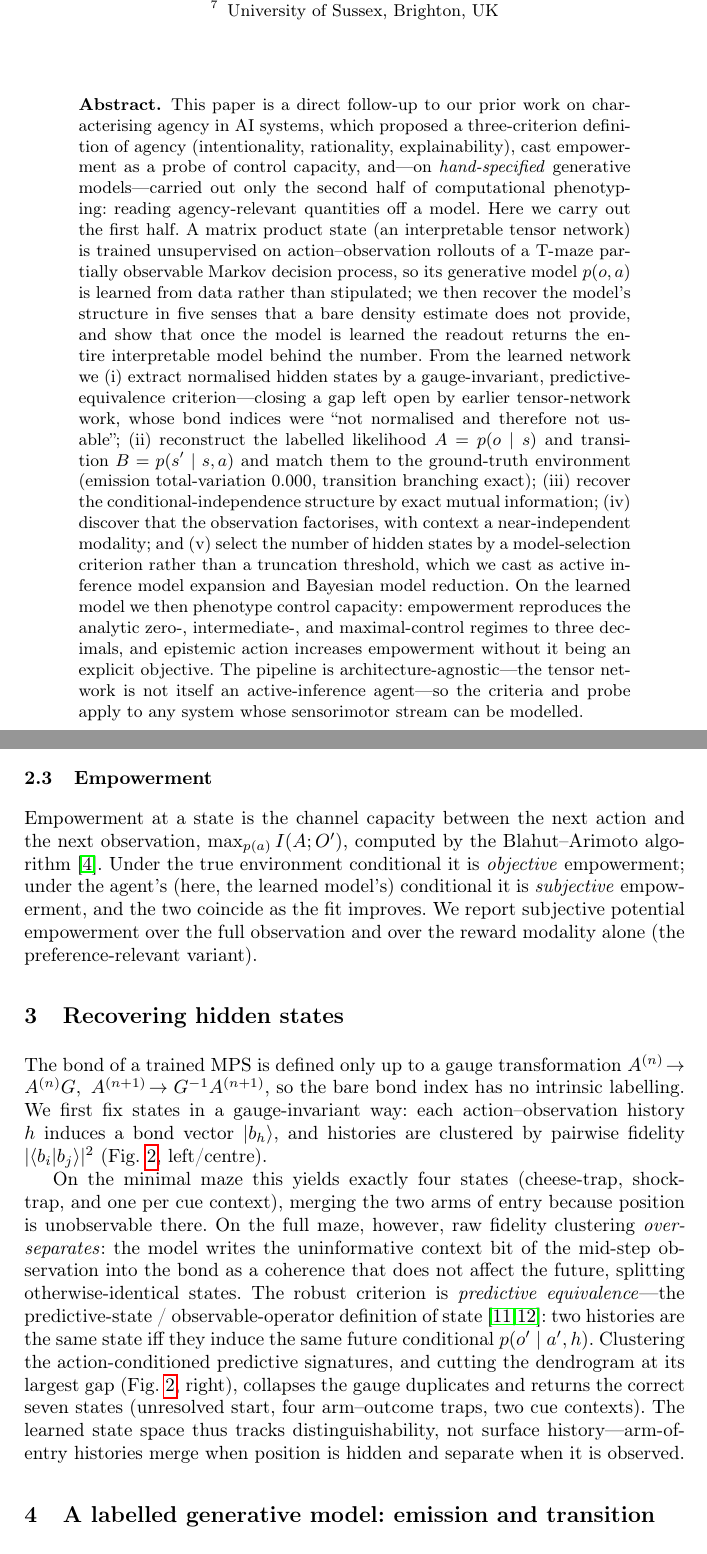
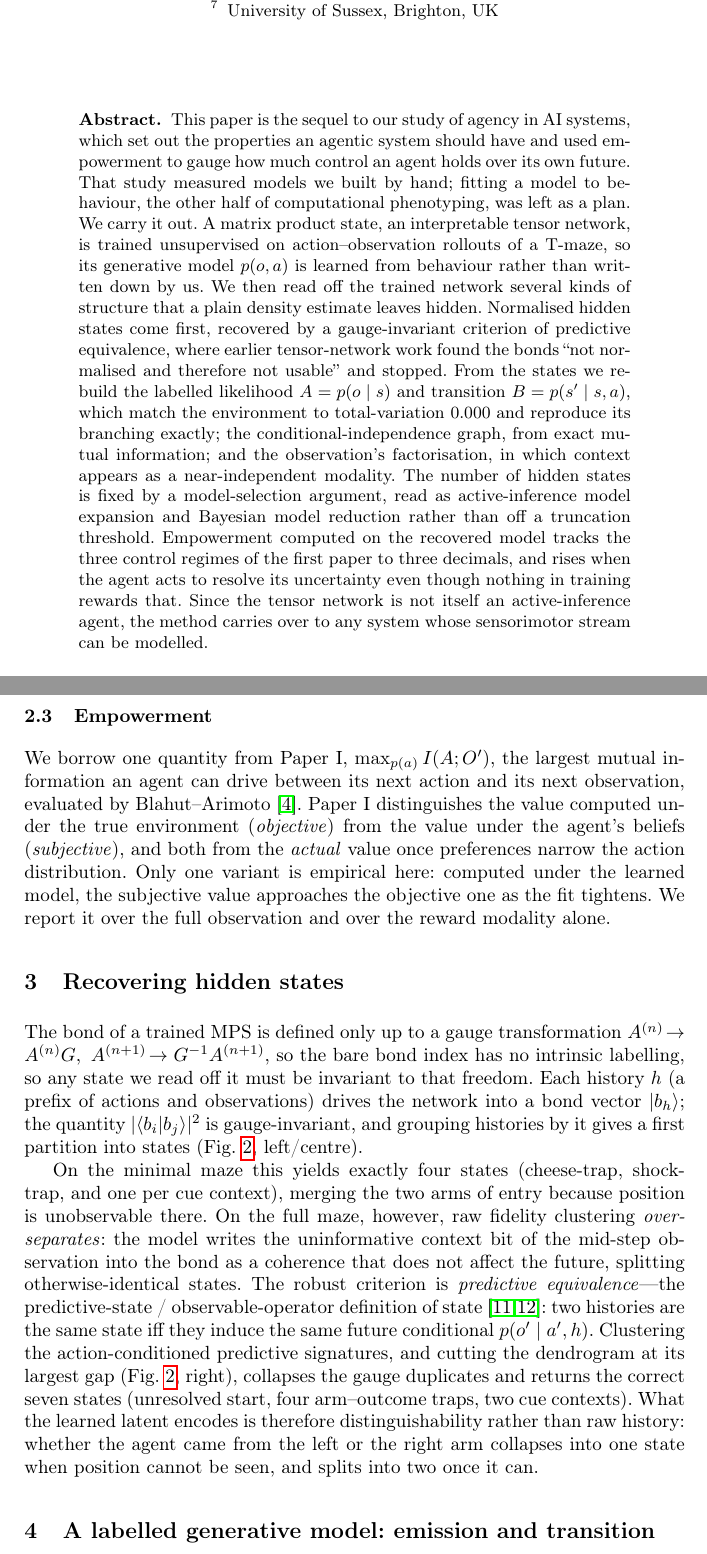
Before and after one commit to philipollaswilson/Tensor-Networks-for-the-Tmaze, a LaTeX paper (paper/main.tex): two parts of pages 1 and 4 of 11, joined at a grey line, cut so that both start at the same text. Compiled offline with pdfLaTeX.

Commit message:
De-duplicate Paper II against Paper I and remove AI-writing tells
Rewrote abstract, intro, empowerment recap, and three technical sentences that had
verbatim or near-verbatim overlap with Paper I (the three-criteria definition, "control
capacity that intentional action presupposes", the zero/intermediate/maximal regime
phrasing, "arm-of-entry histories merge...", "agency-relevant structure that the full
observation space obscures", and the gauge-invariant/action-observation-history wording).
Remaining cross-paper n-grams are only the shared author block, references, and Paper I's
cited title. Cut em-dashes 25->12, removed appositive-dash cadence, hedges ("essentially
exactly"), and an internal repeat.

```diff
--- a/paper/main.tex
+++ b/paper/main.tex
@@ -37,33 +37,28 @@ University of Sussex, Brighton, UK}
 \maketitle
 
 \begin{abstract}
-This paper is a direct follow-up to our prior work on characterising agency in AI
-systems, which proposed a three-criterion definition of agency (intentionality,
-rationality, explainability), cast empowerment as a probe of control capacity, and---on
-\emph{hand-specified} generative models---carried out only the second half of
-computational phenotyping: reading agency-relevant quantities off a model. Here we
-carry out the first half. A matrix product state (an interpretable tensor network) is
-trained unsupervised on action--observation rollouts of a T-maze partially observable
-Markov decision process, so its generative model $p(o,a)$ is learned from data rather
-than stipulated; we then recover the model's structure in five senses that a bare
-density estimate does not provide, and show that once the model is learned the readout
-returns the entire interpretable model behind the number. From the learned network
-we (i) extract normalised hidden states by a gauge-invariant, predictive-equivalence
-criterion---closing a gap left open by earlier tensor-network work, whose bond
-indices were ``not normalised and therefore not usable''; (ii) reconstruct the
-labelled likelihood $A=p(o\mid s)$ and transition $B=p(s'\mid s,a)$ and match them to
-the ground-truth environment (emission total-variation $0.000$, transition branching
-exact); (iii) recover the conditional-independence structure by exact mutual
-information; (iv) discover that the observation factorises, with context a
-near-independent modality; and (v) select the number of hidden states by a
-model-selection criterion rather than a truncation threshold, which we cast as active
-inference model expansion and Bayesian model reduction. On the learned model we then
-phenotype control capacity: empowerment reproduces the analytic zero-, intermediate-,
-and maximal-control regimes to three decimals, and epistemic action increases
-empowerment without it being an explicit objective. The pipeline is
-architecture-agnostic---the tensor network is not itself an active-inference
-agent---so the criteria and probe apply to any system whose sensorimotor stream can
-be modelled.
+This paper is the sequel to our study of agency in AI systems, which set out the
+properties an agentic system should have and used empowerment to gauge how much control
+an agent holds over its own future. That study measured models we built by hand;
+fitting a model to behaviour, the other half of computational phenotyping, was left as
+a plan. We carry it out. A matrix product state, an interpretable tensor network, is
+trained unsupervised on action--observation rollouts of a T-maze, so its generative
+model $p(o,a)$ is learned from behaviour rather than written down by us. We then read
+off the trained network several kinds of structure that a plain density estimate leaves
+hidden. Normalised hidden states come first, recovered by a gauge-invariant criterion
+of predictive equivalence, where earlier tensor-network work found the bonds ``not
+normalised and therefore not usable'' and stopped. From the states we rebuild the
+labelled likelihood $A=p(o\mid s)$ and transition $B=p(s'\mid s,a)$, which match the
+environment to total-variation $0.000$ and reproduce its branching exactly; the
+conditional-independence graph, from exact mutual information; and the observation's
+factorisation, in which context appears as a near-independent modality. The number of
+hidden states is fixed by a model-selection argument, read as active-inference model
+expansion and Bayesian model reduction rather than off a truncation threshold.
+Empowerment computed on the recovered model tracks the three control regimes of the
+first paper to three decimals, and rises when the agent acts to resolve its uncertainty
+even though nothing in training rewards that. Since the tensor network is not itself an
+active-inference agent, the method carries over to any system whose sensorimotor stream
+can be modelled.
 \keywords{Active inference \and Agency \and Computational phenotyping \and
 Empowerment \and Tensor networks \and Structure learning \and World models}
 \end{abstract}
@@ -164,21 +157,23 @@ shrinks the step when the loss stalls~\cite{han2018}; the minimal model reaches
 $\|p-q\|_1=0.13$ and the full model $\|p-q\|_1=0.005$.
 
 \subsection{Empowerment}
-Empowerment at a state is the channel capacity between the next action and the next
-observation, $\max_{p(a)} I(A;O')$, computed by the Blahut--Arimoto
-algorithm~\cite{salge2014}. Under the true environment conditional it is
-\emph{objective} empowerment; under the agent's (here, the learned model's) conditional
-it is \emph{subjective} empowerment, and the two coincide as the fit improves. We
-report subjective potential empowerment over the full observation and over the reward
-modality alone (the preference-relevant variant).
+We borrow one quantity from Paper~I, $\max_{p(a)} I(A;O')$, the largest mutual
+information an agent can drive between its next action and its next observation,
+evaluated by Blahut--Arimoto~\cite{salge2014}. Paper~I distinguishes the value computed
+under the true environment (\emph{objective}) from the value under the agent's beliefs
+(\emph{subjective}), and both from the \emph{actual} value once preferences narrow the
+action distribution. Only one variant is empirical here: computed under the learned
+model, the subjective value approaches the objective one as the fit tightens. We report
+it over the full observation and over the reward modality alone.
 
 \section{Recovering hidden states}\label{sec:states}
 
 The bond of a trained MPS is defined only up to a gauge transformation
 $A^{(n)}\!\to A^{(n)}G,\ A^{(n+1)}\!\to G^{-1}A^{(n+1)}$, so the bare bond index has no
-intrinsic labelling. We first fix states in a gauge-invariant way: each
-action--observation history $h$ induces a bond vector $|b_h\rangle$, and histories are
-clustered by pairwise fidelity $|\langle b_i|b_j\rangle|^2$
+intrinsic labelling, so any state we read off it must be invariant to that freedom.
+Each history $h$ (a prefix of actions and observations) drives the network into a bond
+vector $|b_h\rangle$; the quantity $|\langle b_i|b_j\rangle|^2$ is gauge-invariant, and
+grouping histories by it gives a first partition into states
 (Fig.~\ref{fig:states}, left/centre).
 
 On the minimal maze this yields exactly four states (cheese-trap, shock-trap, and one
@@ -192,9 +187,10 @@ are the same state iff they induce the same future conditional
 $p(o'\mid a',h)$. Clustering the action-conditioned predictive signatures, and cutting
 the dendrogram at its largest gap (Fig.~\ref{fig:states}, right), collapses the gauge
 duplicates and returns the correct seven states (unresolved start, four arm--outcome
-traps, two cue contexts). The learned state space thus tracks distinguishability, not
-surface history---arm-of-entry histories merge when position is hidden and separate
-when it is observed.
+traps, two cue contexts). What the learned latent encodes is therefore
+distinguishability rather than raw history: whether the agent came from the left or the
+right arm collapses into one state when position cannot be seen, and splits into two
+once it can.
 
 \begin{figure}[t]
 \centering
```
Also changed, not shown: paper/main.pdf, paper/main.tex (61 more changed lines).
